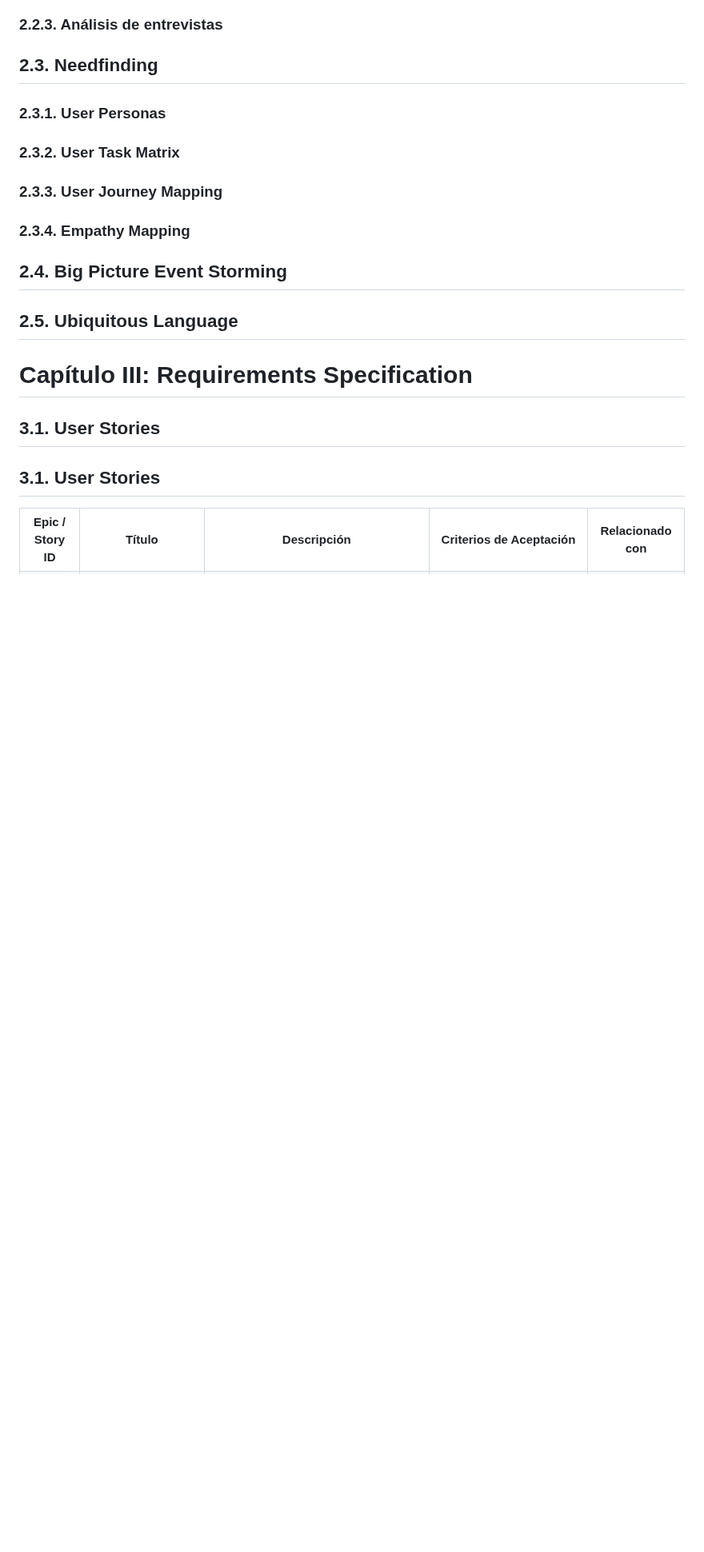
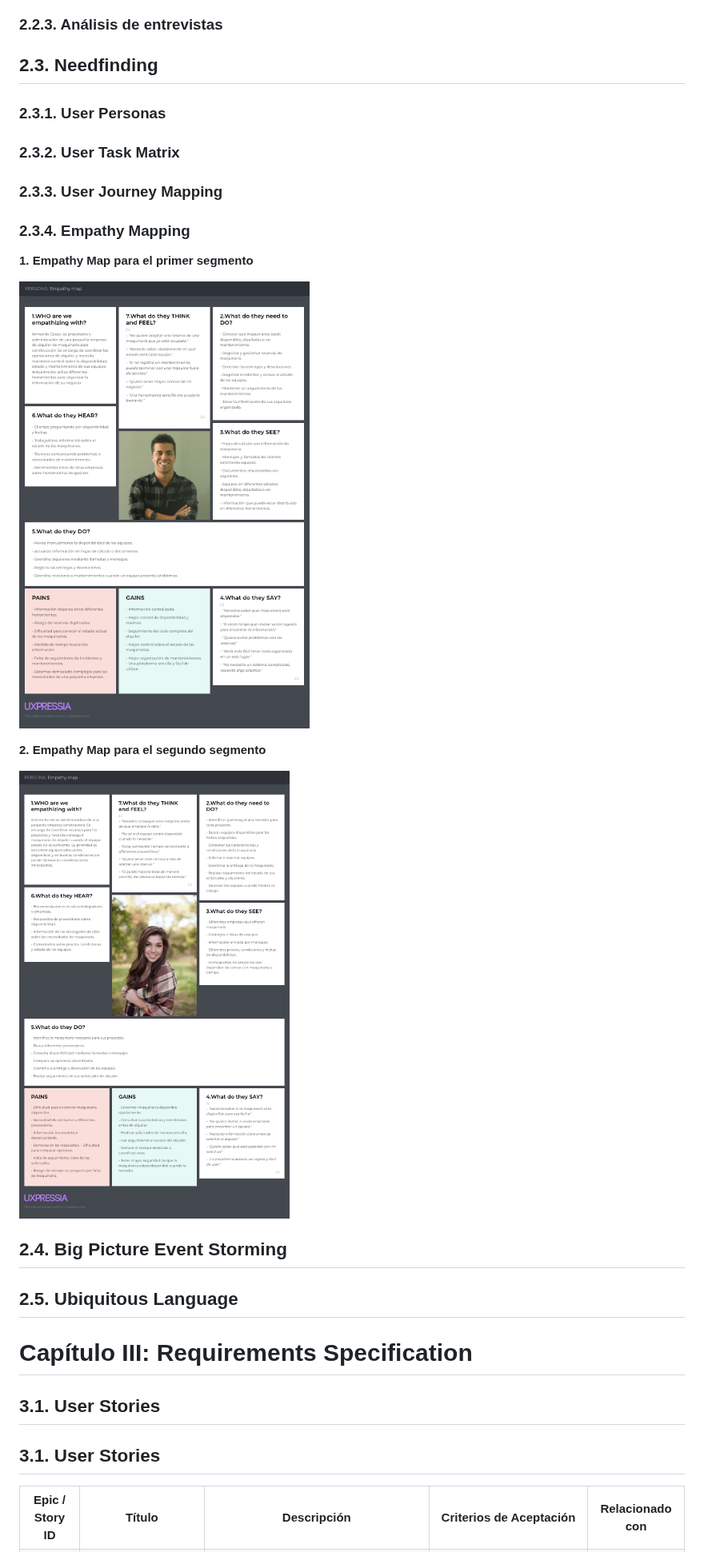
Before and after one commit to upc-pre-202620-1asi0729-7750-cleancode/maquigest-report, a Markdown page: README.md, the part around the change. Shown at 80% size. GitHub-like rendering; pictures changed too: assets/md-images-chapter2/empathy-map1.png (added), assets/md-images-chapter2/empathy-map2.png (added); blank space fills up the shorter version.

Commit message:
docs(empathy-mapping): add empathy map.

```diff
--- a/README.md
+++ b/README.md
@@ -344,6 +344,14 @@ El impacto se refleja en el tiempo empleado para comprobar información, los pos
 ### 2.3.3. User Journey Mapping
 
 ### 2.3.4. Empathy Mapping
+
+**1. Empathy Map para el primer segmento**
+
+![Empathy Map](./assets/md-images-chapter2/empathy-map1.png)
+
+**2. Empathy Map para el segundo segmento**
+
+![Empathy Map](./assets/md-images-chapter2/empathy-map2.png)
 
 ## 2.4. Big Picture Event Storming
 
```
